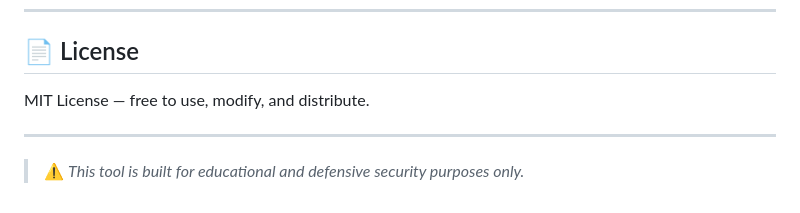
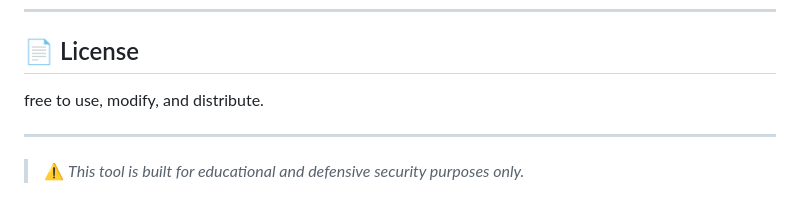
Before and after one commit to 9xm-Shivam/phishing-scam-detector, a Markdown page: README.md, the part around one of its changes. Rendered like a GitHub page.

```diff
--- a/README.md
+++ b/README.md
@@ -215,7 +214,7 @@ df = load_kaggle_url_dataset("datasets/kaggle_phishing_urls.csv")
 
 ## 📄 License
 
-MIT License — free to use, modify, and distribute.
+ free to use, modify, and distribute.
 
 ---
 
```
Also changed, not shown: other parts of README.md (+0 -1 lines).
